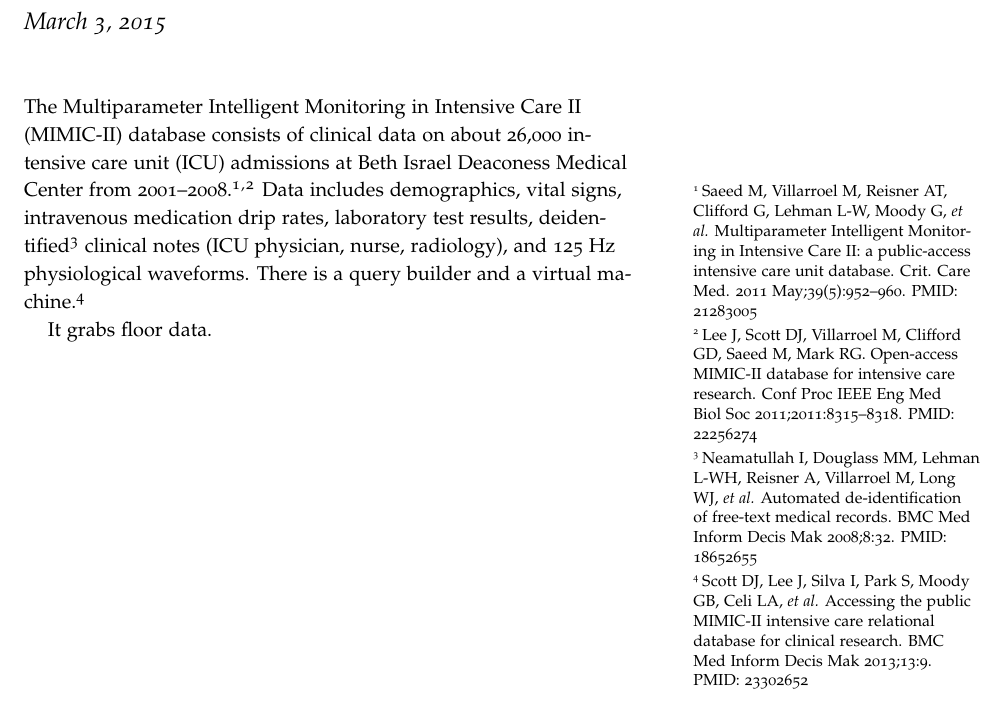
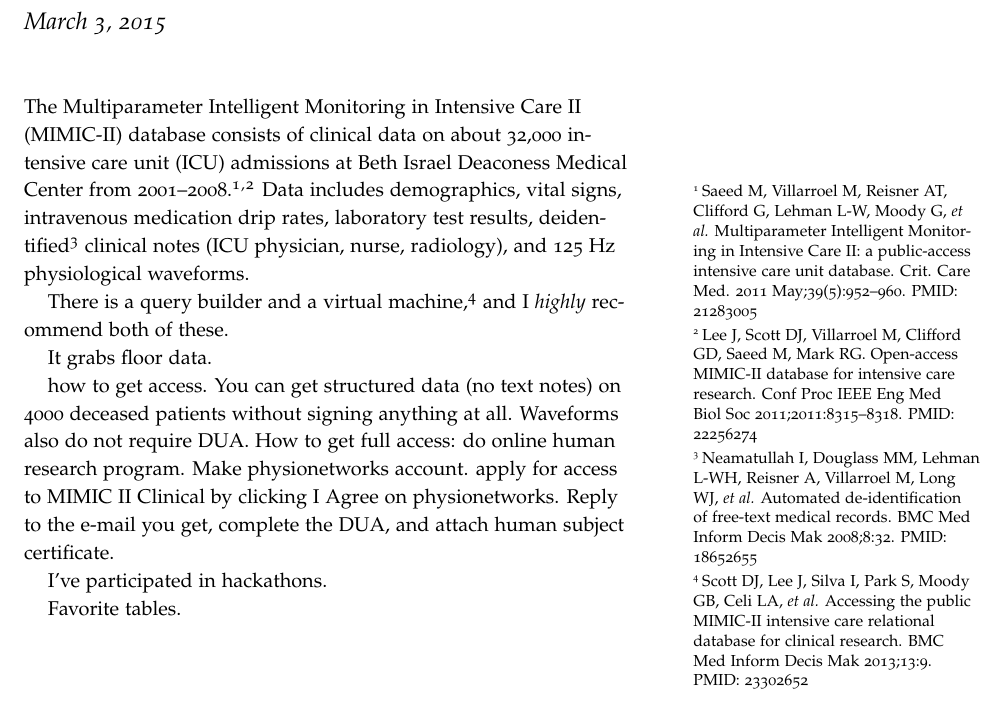
Before and after one commit to datamarathon/team-post-MI, a LaTeX document (mimic_nlp.tex): part of the page, cut so that both start at the same text. Compiled offline with pdfLaTeX.

Commit message:
how to get access

```diff
--- a/mimic_nlp.tex
+++ b/mimic_nlp.tex
@@ -10,7 +10,7 @@
 ~\\
 
 The Multiparameter Intelligent Monitoring in Intensive Care II
-(MIMIC-II) database consists of clinical data on about 26,000
+(MIMIC-II) database consists of clinical data on about 32,000
 intensive care unit (ICU) admissions at Beth Israel Deaconess Medical
 Center from 2001--2008.\footnote{Saeed M, Villarroel M, Reisner AT,
   Clifford G, Lehman L-W, Moody G, \emph{et al.} Multiparameter
@@ -25,12 +25,25 @@ results, deidentified\footnote{Neamatullah I, Douglass MM, Lehman
   L-WH, Reisner A, Villarroel M, Long WJ, \emph{et al.} Automated
   de-identification of free-text medical records. BMC Med Inform Decis
   Mak 2008;8:32. PMID: 18652655 } clinical notes (ICU physician,
-nurse, radiology), and 125 Hz physiological waveforms. There is a
-query builder and a virtual machine.\footnote{Scott DJ, Lee J, Silva
-  I, Park S, Moody GB, Celi LA, \emph{et al.} Accessing the public
-  MIMIC-II intensive care relational database for clinical research.
-  BMC Med Inform Decis Mak 2013;13:9. PMID: 23302652 }
+nurse, radiology), and 125 Hz physiological waveforms.
+
+There is a query builder and a virtual machine,\footnote{Scott DJ, Lee
+  J, Silva I, Park S, Moody GB, Celi LA, \emph{et al.} Accessing the
+  public MIMIC-II intensive care relational database for clinical
+  research. BMC Med Inform Decis Mak 2013;13:9. PMID: 23302652 } and I
+\emph{highly} recommend both of these.
 
 It grabs floor data.
 
+how to get access. You can get structured data (no text notes) on 4000
+deceased patients without signing anything at all. Waveforms also do
+not require DUA. How to get full access: do online human research
+program. Make physionetworks account. apply for access to MIMIC II
+Clinical by clicking I Agree on physionetworks. Reply to the e-mail
+you get, complete the DUA, and attach human subject certificate.
+
+I've participated in hackathons.
+
+Favorite tables.
+
 \end{document}
```
